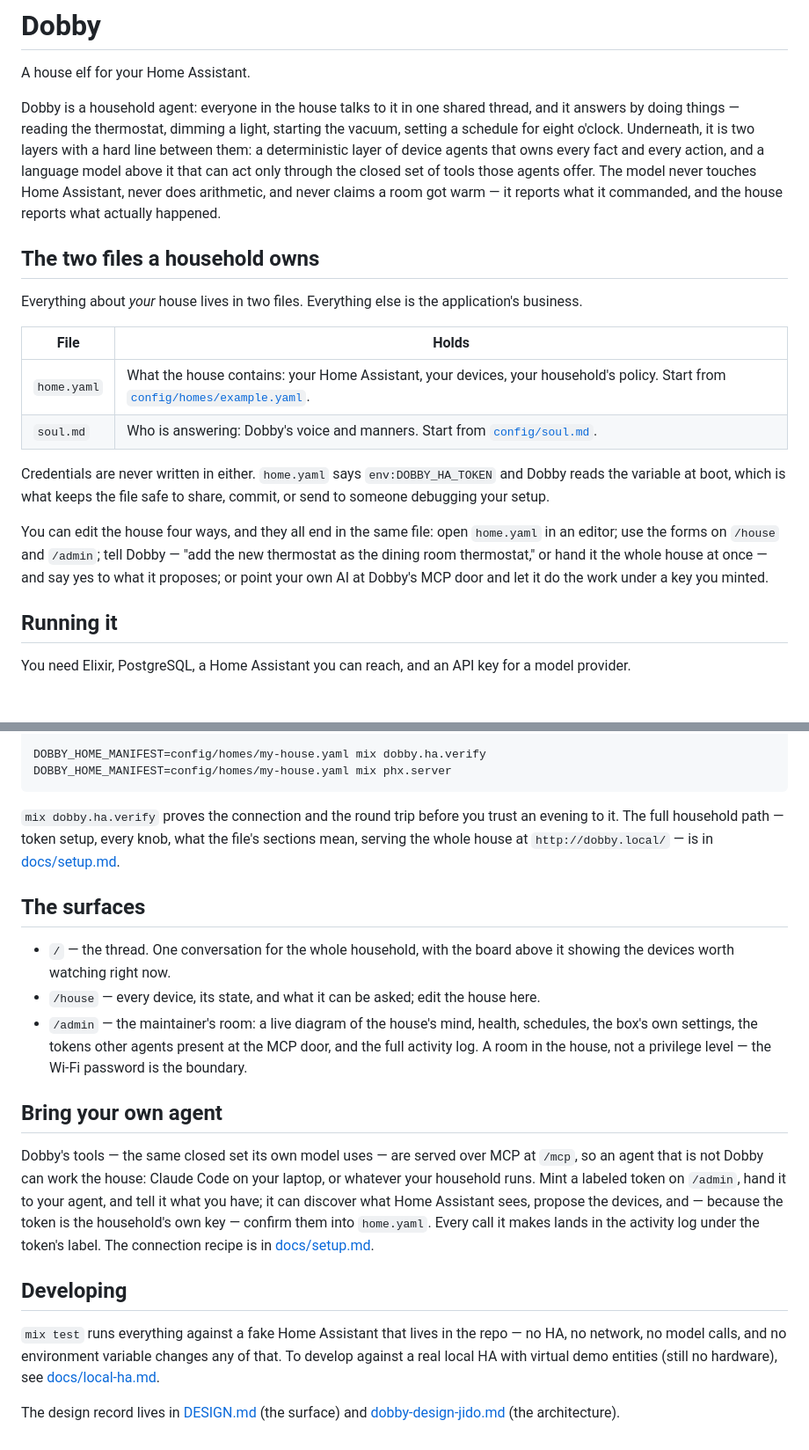
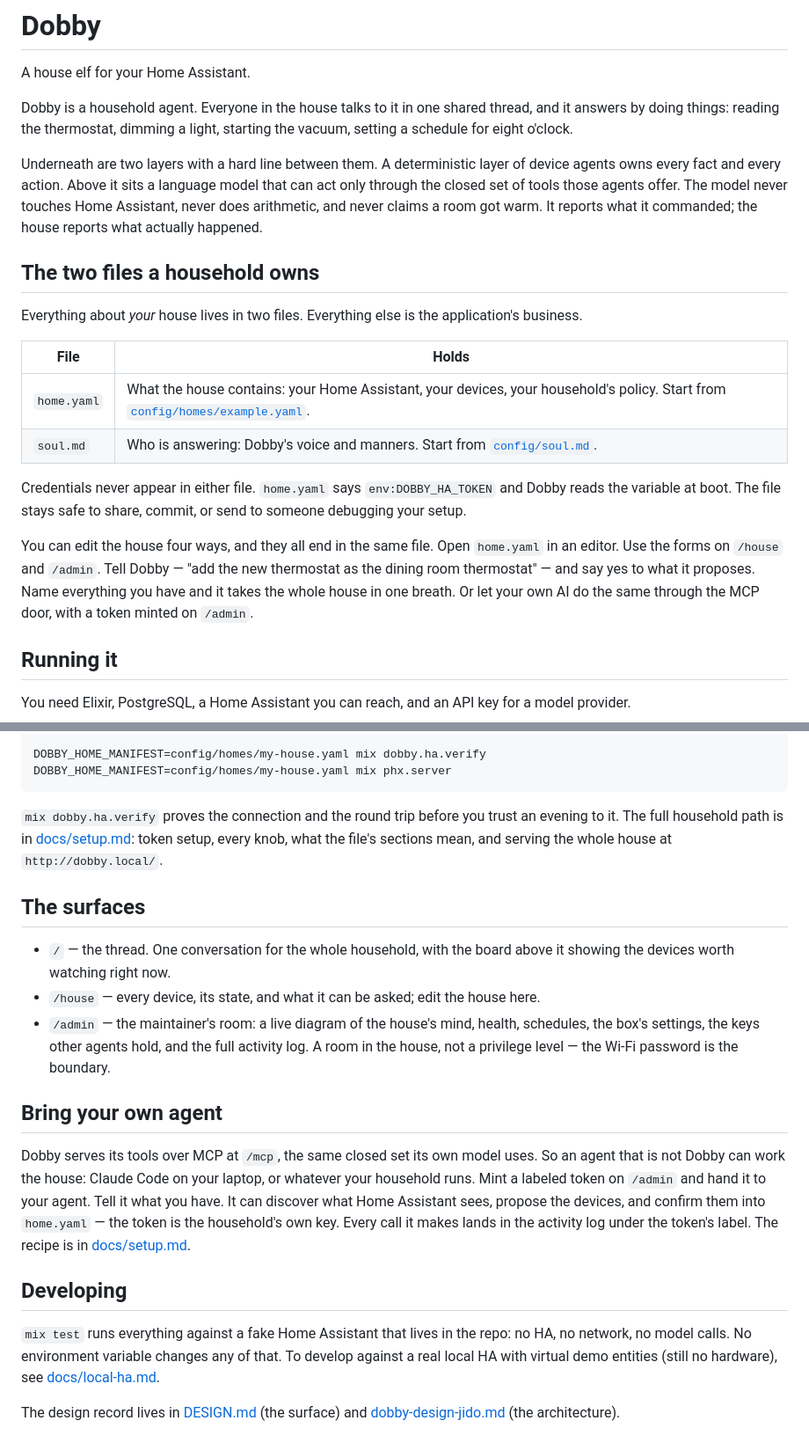
Before and after one commit to mhyrr/dobby, a Markdown page: README.md, 2 parts joined by grey strips. Shown at 88% size. Rendered like a GitHub page; blank space fills up the shorter version.

Commit message:
The README breathes: shorter sentences, fewer dashes, same house
A deslop pass under Zinsser's four. Every paragraph was one long sentence
pivoting on a colon or a dash pair, and the em-dash rate ran about seven
times the human baseline. The long sentences are now several short ones, the
asides that carried only rhythm are gone, and the dashes that remain are the
ones doing work. Every claim, image, and command survives: the house elf,
the room that never got warm, trusting an evening to it, and all four ways
into the file.

Claude-Session: https://claude.ai/code/session_01D1wDBVhySMaaSpDeYDsyKa

````diff
--- a/README.md
+++ b/README.md
@@ -2,14 +2,15 @@
 
 A house elf for your Home Assistant.
 
-Dobby is a household agent: everyone in the house talks to it in one shared
-thread, and it answers by doing things — reading the thermostat, dimming a
-light, starting the vacuum, setting a schedule for eight o'clock. Underneath,
-it is two layers with a hard line between them: a deterministic layer of
-device agents that owns every fact and every action, and a language model
-above it that can act only through the closed set of tools those agents
-offer. The model never touches Home Assistant, never does arithmetic, and
-never claims a room got warm — it reports what it commanded, and the house
+Dobby is a household agent. Everyone in the house talks to it in one shared
+thread, and it answers by doing things: reading the thermostat, dimming a
+light, starting the vacuum, setting a schedule for eight o'clock.
+
+Underneath are two layers with a hard line between them. A deterministic
+layer of device agents owns every fact and every action. Above it sits a
+language model that can act only through the closed set of tools those
+agents offer. The model never touches Home Assistant, never does arithmetic,
+and never claims a room got warm. It reports what it commanded; the house
 reports what actually happened.
 
 ## The two files a household owns
@@ -22,15 +23,16 @@ application's business.
 | `home.yaml` | What the house contains: your Home Assistant, your devices, your household's policy. Start from [`config/homes/example.yaml`](config/homes/example.yaml). |
 | `soul.md` | Who is answering: Dobby's voice and manners. Start from [`config/soul.md`](config/soul.md). |
 
-Credentials are never written in either. `home.yaml` says `env:DOBBY_HA_TOKEN`
-and Dobby reads the variable at boot, which is what keeps the file safe to
-share, commit, or send to someone debugging your setup.
+Credentials never appear in either file. `home.yaml` says
+`env:DOBBY_HA_TOKEN` and Dobby reads the variable at boot. The file stays
+safe to share, commit, or send to someone debugging your setup.
 
-You can edit the house four ways, and they all end in the same file: open
-`home.yaml` in an editor; use the forms on `/house` and `/admin`; tell Dobby —
-"add the new thermostat as the dining room thermostat," or hand it the whole
-house at once — and say yes to what it proposes; or point your own AI at
-Dobby's MCP door and let it do the work under a key you minted.
+You can edit the house four ways, and they all end in the same file. Open
+`home.yaml` in an editor. Use the forms on `/house` and `/admin`. Tell Dobby
+— "add the new thermostat as the dining room thermostat" — and say yes to
+what it proposes. Name everything you have and it takes the whole house in
+one breath. Or let your own AI do the same through the MCP door, with a
+token minted on `/admin`.
 
 ## Running it
 
@@ -52,9 +54,9 @@ DOBBY_HOME_MANIFEST=config/homes/my-house.yaml mix phx.server
 ```
 
 `mix dobby.ha.verify` proves the connection and the round trip before you
-trust an evening to it. The full household path — token setup, every knob,
-what the file's sections mean, serving the whole house at `http://dobby.local/`
-— is in [docs/setup.md](docs/setup.md).
+trust an evening to it. The full household path is in
+[docs/setup.md](docs/setup.md): token setup, every knob, what the file's
+sections mean, and serving the whole house at `http://dobby.local/`.
 
 ## The surfaces
 
@@ -62,27 +64,26 @@ what the file's sections mean, serving the whole house at `http://dobby.local/`
   above it showing the devices worth watching right now.
 - `/house` — every device, its state, and what it can be asked; edit the
   house here.
-- `/admin` — the maintainer's room: a live diagram of the house's mind, health,
-  schedules, the box's own settings, the tokens other agents present at the
-  MCP door, and the full activity log. A room in the house, not a privilege
-  level — the Wi-Fi password is the boundary.
+- `/admin` — the maintainer's room: a live diagram of the house's mind,
+  health, schedules, the box's settings, the keys other agents hold, and the
+  full activity log. A room in the house, not a privilege level — the Wi-Fi
+  password is the boundary.
 
 ## Bring your own agent
 
-Dobby's tools — the same closed set its own model uses — are served over MCP
-at `/mcp`, so an agent that is not Dobby can work the house: Claude Code on
-your laptop, or whatever your household runs. Mint a labeled token on
-`/admin`, hand it to your agent, and tell it what you have; it can discover
-what Home Assistant sees, propose the devices, and — because the token is the
-household's own key — confirm them into `home.yaml`. Every call it makes
-lands in the activity log under the token's label. The connection recipe is
-in [docs/setup.md](docs/setup.md).
+Dobby serves its tools over MCP at `/mcp`, the same closed set its own model
+uses. So an agent that is not Dobby can work the house: Claude Code on your
+laptop, or whatever your household runs. Mint a labeled token on `/admin`
+and hand it to your agent. Tell it what you have. It can discover what Home
+Assistant sees, propose the devices, and confirm them into `home.yaml` — the
+token is the household's own key. Every call it makes lands in the activity
+log under the token's label. The recipe is in [docs/setup.md](docs/setup.md).
 
 ## Developing
 
 `mix test` runs everything against a fake Home Assistant that lives in the
-repo — no HA, no network, no model calls, and no environment variable changes
-any of that. To develop against a real local HA with virtual demo entities
+repo: no HA, no network, no model calls. No environment variable changes any
+of that. To develop against a real local HA with virtual demo entities
 (still no hardware), see [docs/local-ha.md](docs/local-ha.md).
 
 The design record lives in [DESIGN.md](DESIGN.md) (the surface) and
````
